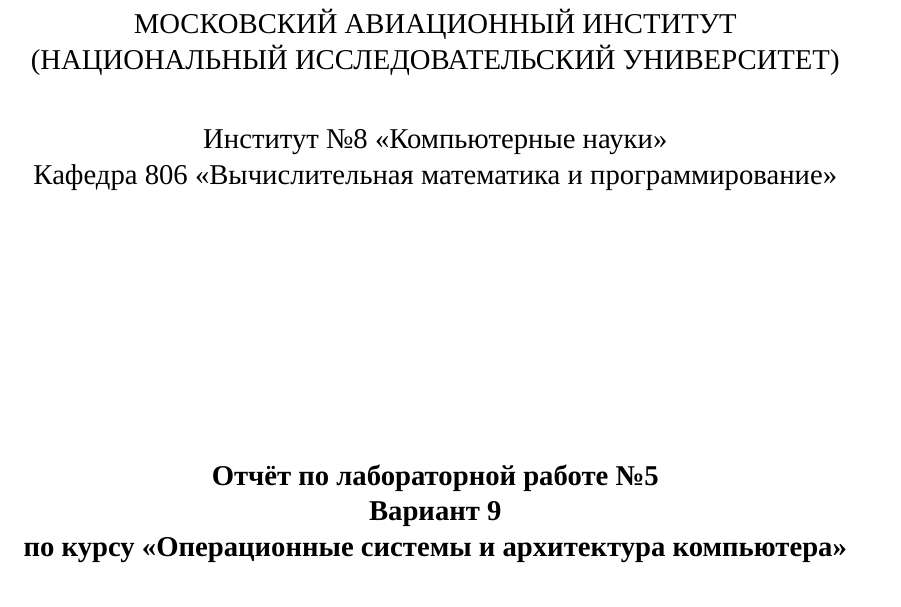
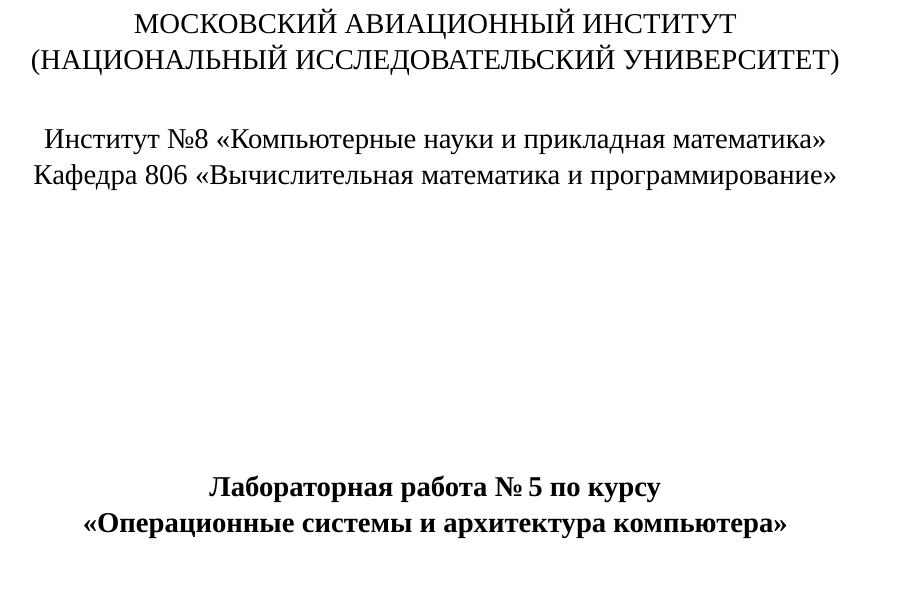
Before and after one commit to moonshyXD/os-lab-5, a LaTeX document (report/report.tex, which reads report/titlepage.tex): part of page 1 of 6, cut so that both start at the same text. Compiled offline with XeLaTeX.

Commit message:
docs(lab5): use the course title page template

```diff
--- a/report/report.tex
+++ b/report/report.tex
@@ -1,5 +1,6 @@
 \documentclass[12pt,a4paper]{article}
 \input{preamble}
+\newcommand{\ReportLab}{5}
 \newcommand{\ReportStudent}{В. Е. Авраменко}
 \newcommand{\ReportGroup}{М8О-204БВ-25}
 \newcommand{\ReportTeacher}{Н. А. Гапонов}
--- a/report/titlepage.tex
+++ b/report/titlepage.tex
@@ -1,18 +1,17 @@
-% Титульный лист
+% Титульный лист. Данные берутся из команд \Report... в report.tex.
 \begin{titlepage}
   \centering\large
 
   МОСКОВСКИЙ АВИАЦИОННЫЙ ИНСТИТУТ\\
   (НАЦИОНАЛЬНЫЙ ИССЛЕДОВАТЕЛЬСКИЙ УНИВЕРСИТЕТ)\par
   \vspace{18pt}
-  Институт №8 «Компьютерные науки»\\
+  Институт №8 «Компьютерные науки и прикладная математика»\\
   Кафедра 806 «Вычислительная математика и программирование»\par
 
   \vspace{\stretch{1.2}}
 
-  {\bfseries Отчёт по лабораторной работе №5\\
-  Вариант 9\\
-  по курсу «\ReportCourse»\par}
+  {\bfseries Лабораторная работа №\,\ReportLab{} по курсу\\
+  «\ReportCourse»\par}
 
   \vspace{\stretch{1.6}}
 
```
Also changed, not shown: report/report.pdf.
